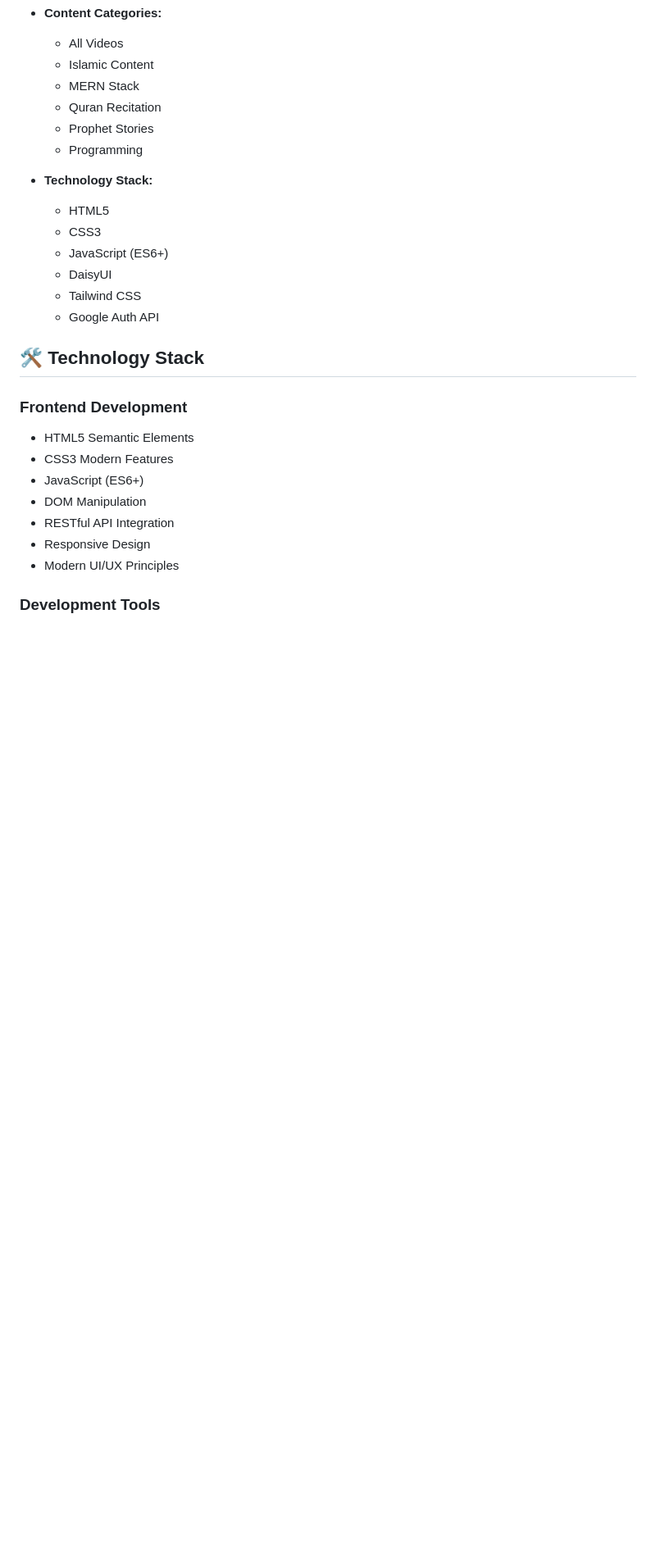
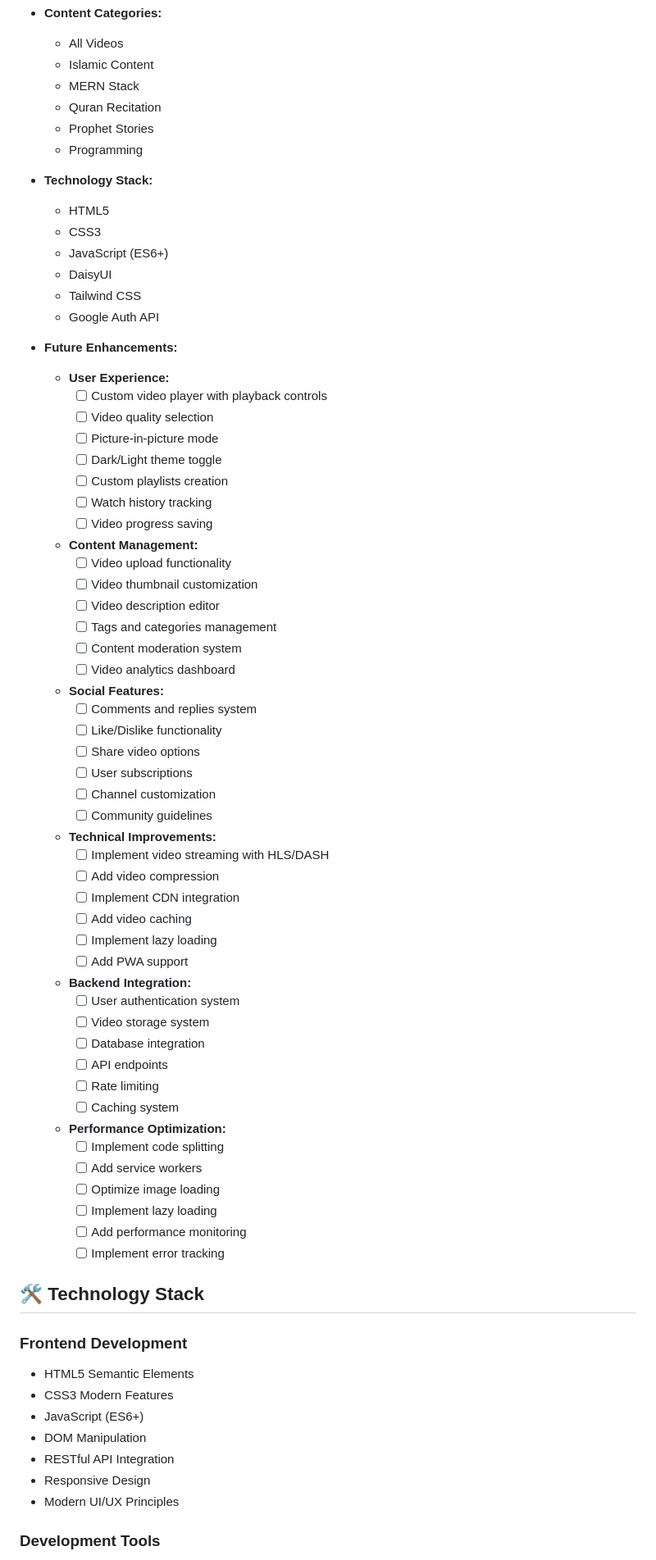
Before and after one commit to FarHan-Hridoy/Journey-To-Mern, a Markdown page: README.md, the part around the change printed below. Shown: that part at 82% size. GitHub-like rendering; blank space fills up the shorter version.

```diff
--- a/README.md
+++ b/README.md
@@ -188,6 +292,56 @@ This repository contains a series of progressive projects that demonstrate the e
   - Tailwind CSS
   - Google Auth API
 
+- **Future Enhancements:**
+  - **User Experience:**
+    - [ ] Custom video player with playback controls
+    - [ ] Video quality selection
+    - [ ] Picture-in-picture mode
+    - [ ] Dark/Light theme toggle
+    - [ ] Custom playlists creation
+    - [ ] Watch history tracking
+    - [ ] Video progress saving
+
+  - **Content Management:**
+    - [ ] Video upload functionality
+    - [ ] Video thumbnail customization
+    - [ ] Video description editor
+    - [ ] Tags and categories management
+    - [ ] Content moderation system
+    - [ ] Video analytics dashboard
+
+  - **Social Features:**
+    - [ ] Comments and replies system
+    - [ ] Like/Dislike functionality
+    - [ ] Share video options
+    - [ ] User subscriptions
+    - [ ] Channel customization
+    - [ ] Community guidelines
+
+  - **Technical Improvements:**
+    - [ ] Implement video streaming with HLS/DASH
+    - [ ] Add video compression
+    - [ ] Implement CDN integration
+    - [ ] Add video caching
+    - [ ] Implement lazy loading
+    - [ ] Add PWA support
+
+  - **Backend Integration:**
+    - [ ] User authentication system
+    - [ ] Video storage system
+    - [ ] Database integration
+    - [ ] API endpoints
+    - [ ] Rate limiting
+    - [ ] Caching system
+
+  - **Performance Optimization:**
+    - [ ] Implement code splitting
+    - [ ] Add service workers
+    - [ ] Optimize image loading
+    - [ ] Implement lazy loading
+    - [ ] Add performance monitoring
+    - [ ] Implement error tracking
+
 ## 🛠️ Technology Stack
 
 ### Frontend Development
```
Also changed, not shown: other parts of README.md (+104 -0 lines).
